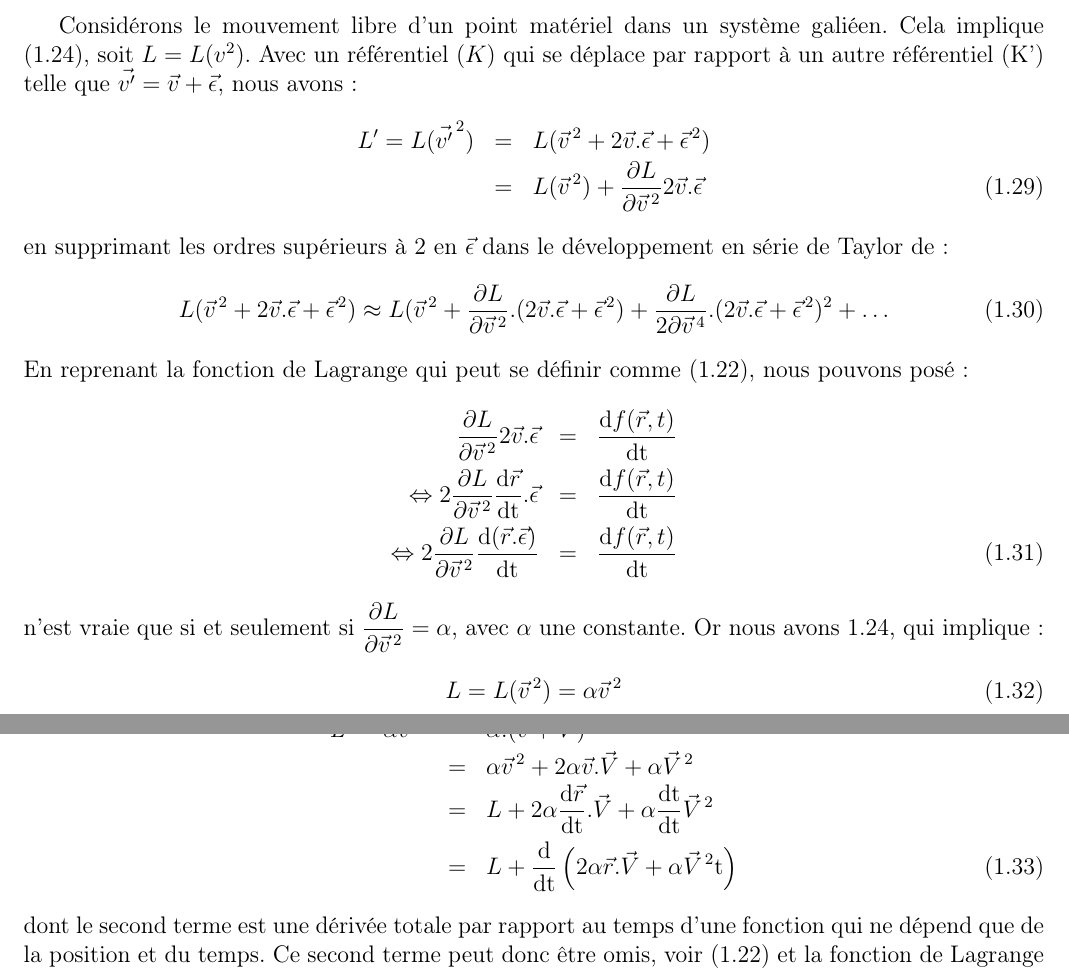
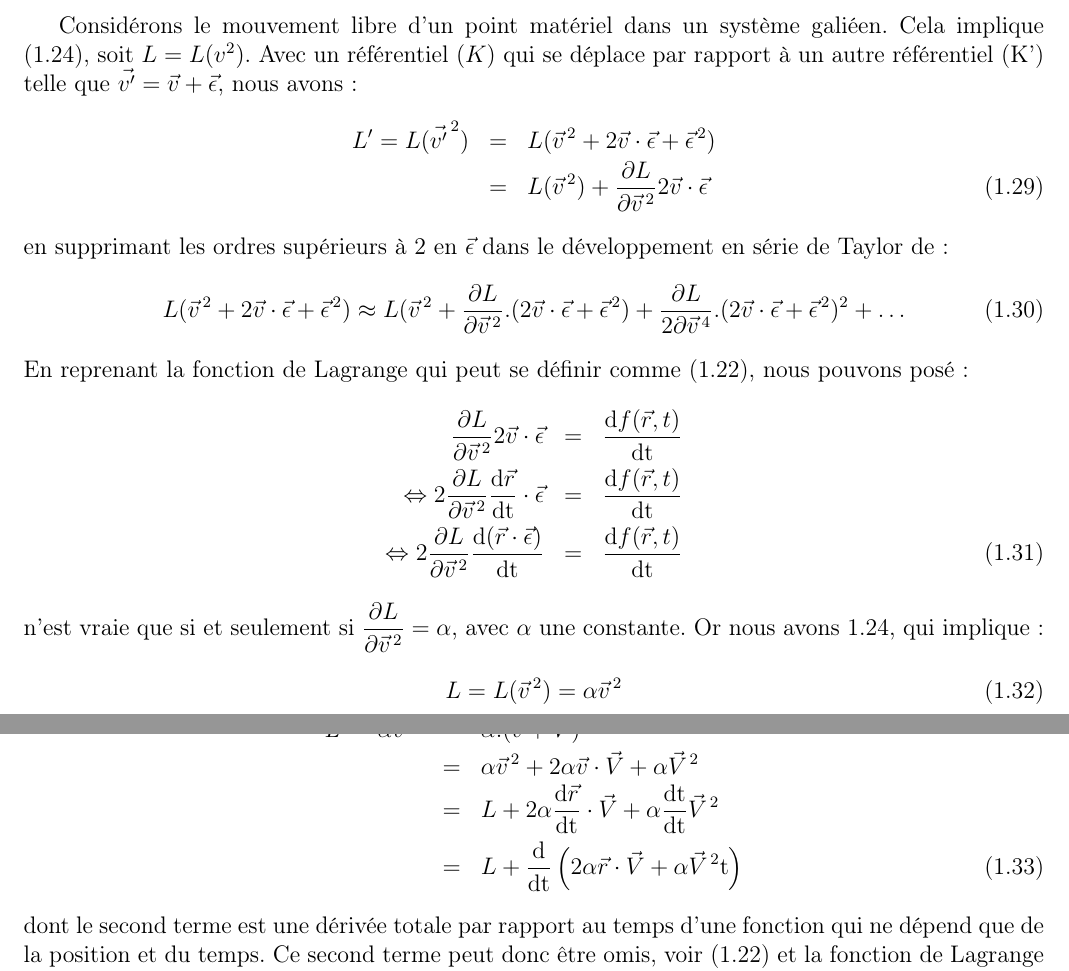
Before and after one commit to SMajerowicz/Physics, a LaTeX document (Mécanique/démonstration.tex, which reads Mécanique/chapters/chapter-01.tex): two parts of pages 7 and 8 of 12, joined at a grey line, cut so that both start at the same text. Compiled offline with pdfLaTeX.

Commit message:
fix/issue#3

```diff
--- a/Mécanique/chapters/chapter-01.tex
+++ b/Mécanique/chapters/chapter-01.tex
@@ -147,18 +147,18 @@ Les formules (\ref{EQ:3_3}) et (\ref{EQ:3_4}) sont les \emph{transformations de
 
 Consid\'erons le mouvement libre d'un point mat\'eriel dans un syst\`eme gali\'een. Cela implique (\ref{EQ:3_1}), soit $L = L(v^{2})$. Avec un r\'ef\'erentiel $(K)$ qui se d\'eplace par rapport \`a un autre r\'ef\'erentiel (K') telle que $\vec{v'}=\vec{v} + \vec{\epsilon}$, nous avons :
 \bea
-L' = L(\vec{v'}^{\,2}) & = & L(\vec{v}^{\,2} + 2\vec{v}.\vec{\epsilon} + \vec{\epsilon}^{\,2}) \nonumber \\
- & = & L(\vec{v}^{\,2}) + \dfrac{\partial L}{\partial \vec{v}^{\,2}}2\vec{v}.\vec{\epsilon}
+L' = L(\vec{v'}^{\,2}) & = & L(\vec{v}^{\,2} + 2\vec{v}\cdot\vec{\epsilon} + \vec{\epsilon}^{\,2}) \nonumber \\
+ & = & L(\vec{v}^{\,2}) + \dfrac{\partial L}{\partial \vec{v}^{\,2}}2\vec{v}\cdot\vec{\epsilon}
 \eea
 en supprimant les ordres sup\'erieurs à 2 en $\vec{\epsilon}$ dans le d\'eveloppement en s\'erie de Taylor de :
 \be
-	L(\vec{v}^{\,2} + 2\vec{v}.\vec{\epsilon} + \vec{\epsilon}^{\,2}) \approx L(\vec{v}^{\,2} + \dfrac{\partial L}{\partial \vec{v}^{\,2}}.(2\vec{v}.\vec{\epsilon}+\vec{\epsilon}^{\,2}) + \dfrac{\partial L}{2\partial \vec{v}^{\,4}}.(2\vec{v}.\vec{\epsilon}+\vec{\epsilon}^{\,2})^{2} + \ldots
+	L(\vec{v}^{\,2} + 2\vec{v}\cdot\vec{\epsilon} + \vec{\epsilon}^{\,2}) \approx L(\vec{v}^{\,2} + \dfrac{\partial L}{\partial \vec{v}^{\,2}}.(2\vec{v}\cdot\vec{\epsilon}+\vec{\epsilon}^{\,2}) + \dfrac{\partial L}{2\partial \vec{v}^{\,4}}.(2\vec{v}\cdot\vec{\epsilon}+\vec{\epsilon}^{\,2})^{2} + \ldots
 \ee
 En reprenant la fonction de Lagrange qui peut se d\'efinir comme (\ref{EQ:2_8}), nous pouvons pos\'e :
 \bea
-	\dfrac{\partial L}{\partial \vec{v}^{\,2}}2\vec{v}.\vec{\epsilon} & = & \dfrac{{\rm d}f(\vec{r},t)}{{\rm dt}} \nonumber \\
-	\Leftrightarrow 2\dfrac{\partial L}{\partial \vec{v}^{\,2}}\dfrac{{\rm d}\vec{r}}{{\rm dt}}.\vec{\epsilon} & = & \dfrac{{\rm d}f(\vec{r},t)}{{\rm dt}} \nonumber \\
-	\Leftrightarrow 2\dfrac{\partial L}{\partial \vec{v}^{\,2}}\dfrac{{\rm d}(\vec{r}.\vec{\epsilon})}{{\rm dt}} & = & \dfrac{{\rm d}f(\vec{r},t)}{{\rm dt}}
+	\dfrac{\partial L}{\partial \vec{v}^{\,2}}2\vec{v}\cdot\vec{\epsilon} & = & \dfrac{{\rm d}f(\vec{r},t)}{{\rm dt}} \nonumber \\
+	\Leftrightarrow 2\dfrac{\partial L}{\partial \vec{v}^{\,2}}\dfrac{{\rm d}\vec{r}}{{\rm dt}}\cdot\vec{\epsilon} & = & \dfrac{{\rm d}f(\vec{r},t)}{{\rm dt}} \nonumber \\
+	\Leftrightarrow 2\dfrac{\partial L}{\partial \vec{v}^{\,2}}\dfrac{{\rm d}(\vec{r}\cdot\vec{\epsilon})}{{\rm dt}} & = & \dfrac{{\rm d}f(\vec{r},t)}{{\rm dt}}
 \eea
 n'est vraie que si et seulement si $\dfrac{\partial L}{\partial \vec{v}^{\,2}} = \alpha$, avec $\alpha$ une constante. Or nous avons \ref{EQ:3_1}, qui implique :
 \be
@@ -167,9 +167,9 @@ n'est vraie que si et seulement si $\dfrac{\partial L}{\partial \vec{v}^{\,2}} =
 Dans le cadre où le r\'ef\'erentiel $(K)$ se meut à une vitesse $\vec{V}$ par rapport à $(K')$, la fonction de Lagrange devient :
 \bea
 L' = \alpha\vec{v'}^{\,2} & = & \alpha.(\vec{v} + \vec{V})^{2} \nonumber \\
-& = & \alpha\vec{v}^{\,2} + 2\alpha\vec{v}.\vec{V} + \alpha\vec{V}^{\,2} \nonumber \\
-& = & L + 2\alpha\dfrac{{\rm d}\vec{r}}{{\rm dt}}.\vec{V} + \alpha\dfrac{{\rm dt}}{{\rm dt}}\vec{V}^{\,2} \nonumber \\
-& = & L + \dfrac{{\rm d}}{{\rm dt}}\left(2\alpha\vec{r}.\vec{V} + \alpha\vec{V}^{\,2}{\rm t}\right)
+& = & \alpha\vec{v}^{\,2} + 2\alpha\vec{v}\cdot\vec{V} + \alpha\vec{V}^{\,2} \nonumber \\
+& = & L + 2\alpha\dfrac{{\rm d}\vec{r}}{{\rm dt}}\cdot\vec{V} + \alpha\dfrac{{\rm dt}}{{\rm dt}}\vec{V}^{\,2} \nonumber \\
+& = & L + \dfrac{{\rm d}}{{\rm dt}}\left(2\alpha\vec{r}\cdot\vec{V} + \alpha\vec{V}^{\,2}{\rm t}\right)
 \eea
 dont le second terme est une d\'eriv\'ee totale par rapport au temps d'une fonction qui ne d\'epend que de la position et du temps. Ce second terme peut donc être omis, voir (\ref{EQ:2_8}) et la fonction de Lagrange devient, en posant $\alpha=m/2$ :
 \be
```
Also changed, not shown: Mécanique/démonstration.pdf.
